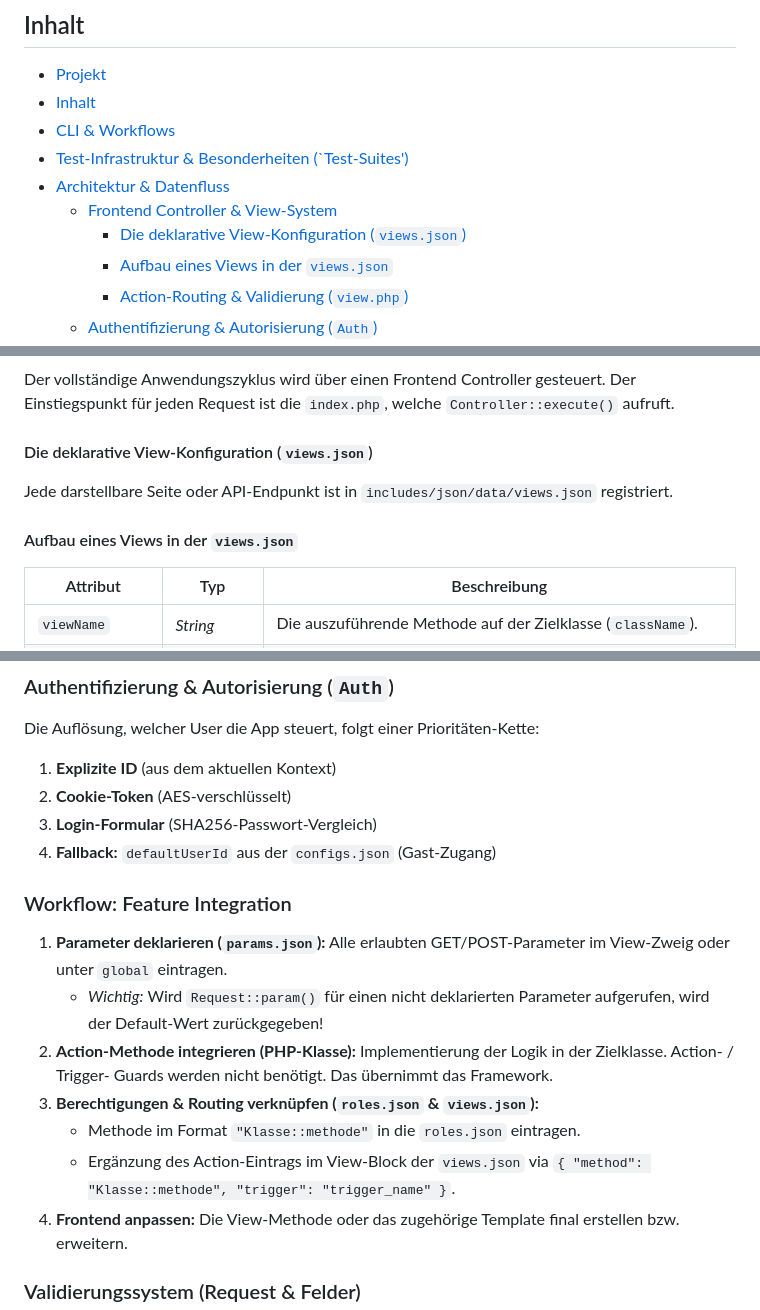
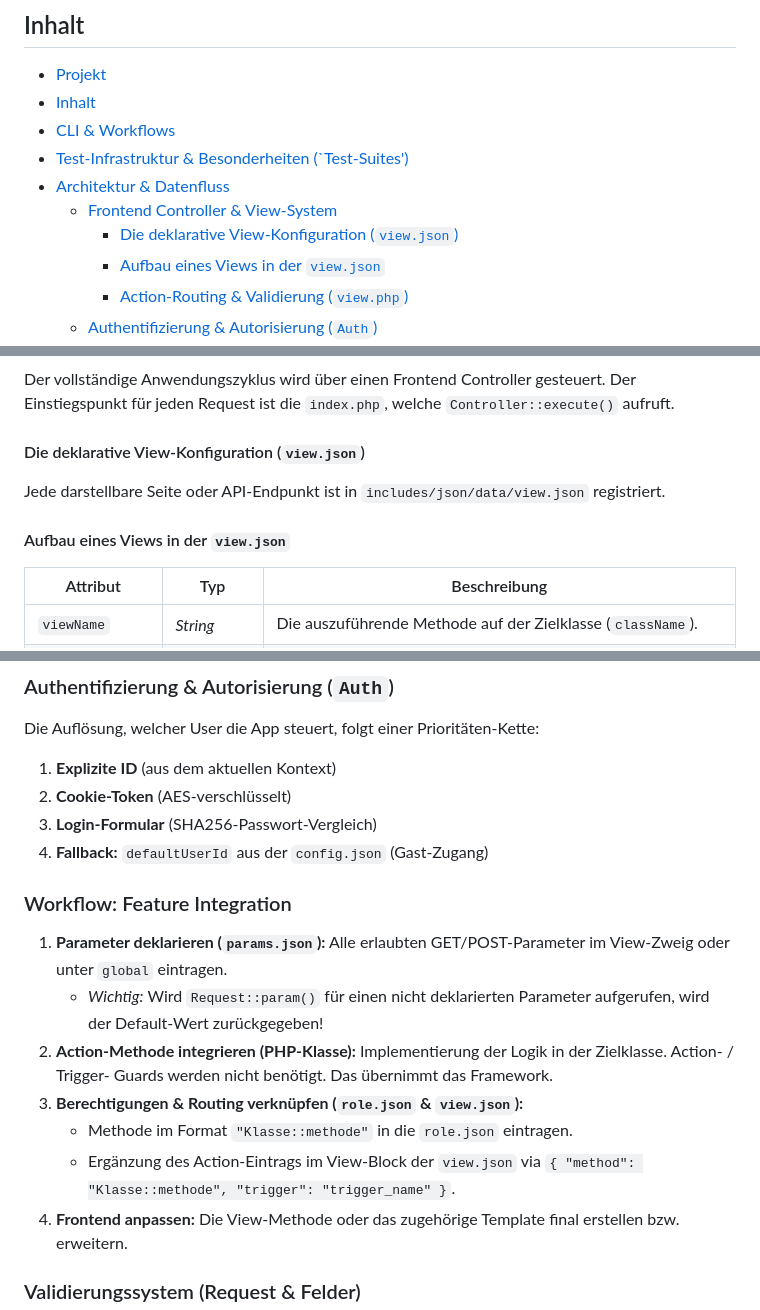
Before and after one commit to septem-sensu/jp-envelope, a Markdown page: includes/docs/DOCUMENTATION.md, 3 parts joined by grey strips. Drawn GitHub-style.

```diff
--- a/includes/docs/DOCUMENTATION.md
+++ b/includes/docs/DOCUMENTATION.md
@@ -19,8 +19,8 @@ Das Kernkonzept basiert auf dem Prinzip der namensgebenden **Envelopes (Datenums
 - [Test-Infrastruktur & Besonderheiten (`Test-Suites')](#Test-Infrastruktur%20&%20Besonderheiten%20(%60Test-Suites'))
 - [Architektur & Datenfluss](#Architektur%20&%20Datenfluss)
 	- [Frontend Controller & View-System](#Frontend%20Controller%20&%20View-System)
-		- [Die deklarative View-Konfiguration (`views.json`)](#Die%20deklarative%20View-Konfiguration%20(%60views.json%60))
-		- [Aufbau eines Views in der `views.json`](#Aufbau%20eines%20Views%20in%20der%20%60views.json%60)
+		- [Die deklarative View-Konfiguration (`view.json`)](#Die%20deklarative%20View-Konfiguration%20(%60view.json%60))
+		- [Aufbau eines Views in der `view.json`](#Aufbau%20eines%20Views%20in%20der%20%60view.json%60)
 		- [Action-Routing & Validierung (`view.php`)](#Action-Routing%20&%20Validierung%20(%60view.php%60))
 	- [Authentifizierung & Autorisierung (`Auth`)](#Authentifizierung%20&%20Autorisierung%20(%60Auth%60))
 	- [Workflow: Feature Integration](#Workflow:%20Feature%20Integration)
@@ -104,11 +104,11 @@ Das Framework basiert auf einem deklarativen, JSON-konfigurierten **Frontend Con
 Der vollständige Anwendungszyklus wird über einen Frontend Controller gesteuert.
 Der Einstiegspunkt für jeden Request ist die `index.php`, welche `Controller::execute()` aufruft.
 
-#### Die deklarative View-Konfiguration (`views.json`)
+#### Die deklarative View-Konfiguration (`view.json`)
 
-Jede darstellbare Seite oder API-Endpunkt ist in `includes/json/data/views.json` registriert.
+Jede darstellbare Seite oder API-Endpunkt ist in `includes/json/data/view.json` registriert.
 
-#### Aufbau eines Views in der `views.json`
+#### Aufbau eines Views in der `view.json`
 
 |Attribut|Typ|Beschreibung|
 |---|---|---|
@@ -137,7 +137,7 @@ Die Auflösung, welcher User die App steuert, folgt einer Prioritäten-Kette:
 1. **Explizite ID** (aus dem aktuellen Kontext)
 2. **Cookie-Token** (AES-verschlüsselt)
 3. **Login-Formular** (SHA256-Passwort-Vergleich)
-4. **Fallback:** `defaultUserId` aus der `configs.json` (Gast-Zugang)
+4. **Fallback:** `defaultUserId` aus der `config.json` (Gast-Zugang)
 
 ### Workflow: Feature Integration
 
@@ -146,9 +146,9 @@ Die Auflösung, welcher User die App steuert, folgt einer Prioritäten-Kette:
     - _Wichtig:_ Wird `Request::param()` für einen nicht deklarierten Parameter aufgerufen, wird der Default-Wert zurückgegeben!
 2. **Action-Methode integrieren (PHP-Klasse):**
     Implementierung der Logik in der Zielklasse. Action- / Trigger- Guards werden nicht benötigt. Das übernimmt das Framework.
-3. **Berechtigungen & Routing verknüpfen (`roles.json` & `views.json`):**
-    - Methode im Format `"Klasse::methode"` in die `roles.json` eintragen.
-    - Ergänzung des Action-Eintrags im View-Block der `views.json` via `{ "method": "Klasse::methode", "trigger": "trigger_name" }`.
+3. **Berechtigungen & Routing verknüpfen (`role.json` & `view.json`):**
+    - Methode im Format `"Klasse::methode"` in die `role.json` eintragen.
+    - Ergänzung des Action-Eintrags im View-Block der `view.json` via `{ "method": "Klasse::methode", "trigger": "trigger_name" }`.
 4. **Frontend anpassen:**
     Die View-Methode oder das zugehörige Template final erstellen bzw. erweitern.
 
```
Also changed, not shown: other parts of includes/docs/DOCUMENTATION.md (+4 -4 lines), README.md (+3 -3 lines).
